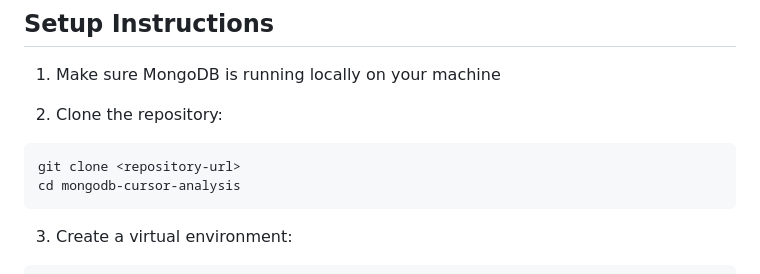
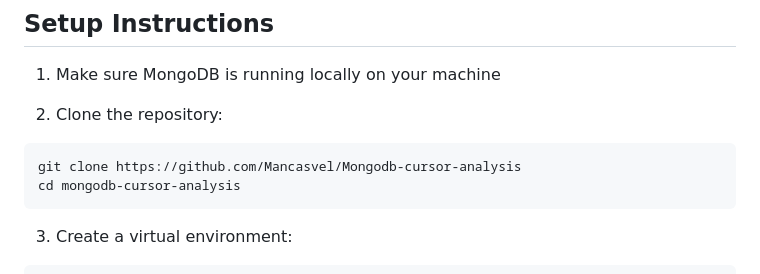
Before and after one commit to Mancasvel/Mongodb-cursor-analysis, a Markdown page: README.md, the part around the change. Rendered like a GitHub page.

Commit message:
fix(docs): readme fix

````diff
--- a/README.md
+++ b/README.md
@@ -45,7 +45,7 @@ The application allows you to:
 
 2. Clone the repository:
 ```bash
-git clone <repository-url>
+git clone https://github.com/Mancasvel/Mongodb-cursor-analysis
 cd mongodb-cursor-analysis
 ```
 
````
